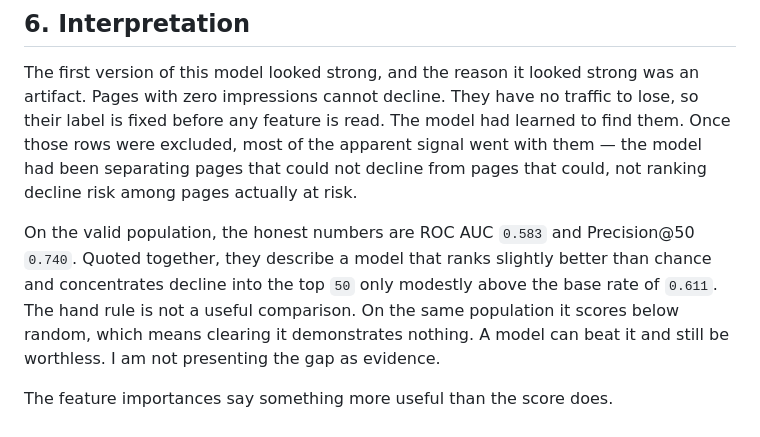
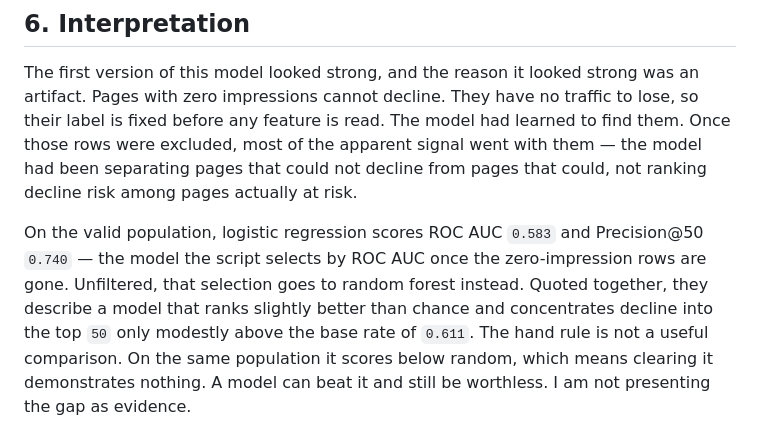
Before and after one commit to Jericho-Ram/FlyRank-Internship-ML, a Markdown page: work/capstone_report.md, the part around the change. Rendered like a GitHub page.

```diff
--- a/work/capstone_report.md
+++ b/work/capstone_report.md
@@ -42,8 +42,10 @@ impressions cannot decline. They have no traffic to lose, so their label is fixe
 had learned to find them. Once those rows were excluded, most of the apparent signal went with them — the model had been
 separating pages that could not decline from pages that could, not ranking decline risk among pages actually at risk.
 
-On the valid population, the honest numbers are ROC AUC `0.583` and Precision@50 `0.740`. Quoted together, they describe a
-model that ranks slightly better than chance and concentrates decline into the top `50` only modestly above the base rate
+On the valid population, logistic regression scores ROC AUC `0.583` and Precision@50 `0.740` — the model the script
+selects by ROC AUC once the zero-impression rows are gone. Unfiltered, that selection goes to random forest instead.
+Quoted together, they describe a model that ranks slightly better than chance and concentrates decline into the top `50`
+only modestly above the base rate
 of `0.611`. The hand rule is not a useful comparison. On the same population it scores below random, which means clearing
 it demonstrates nothing. A model can beat it and still be worthless. I am not presenting the gap as evidence.
 
```
